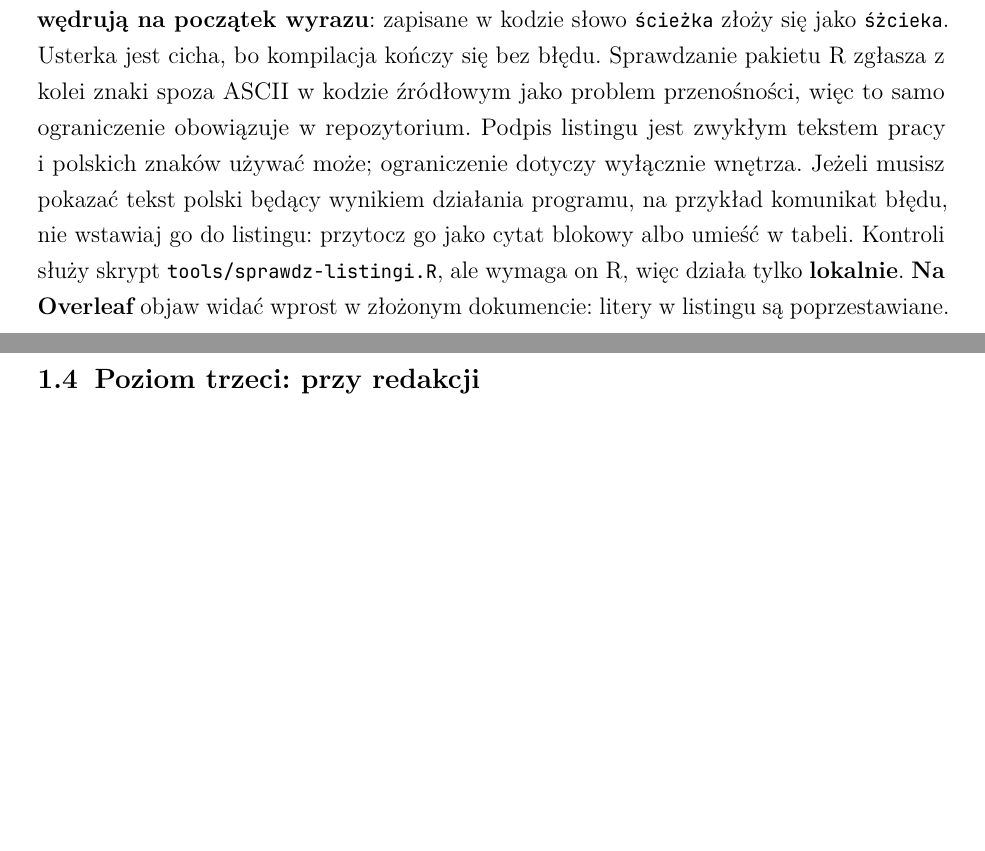
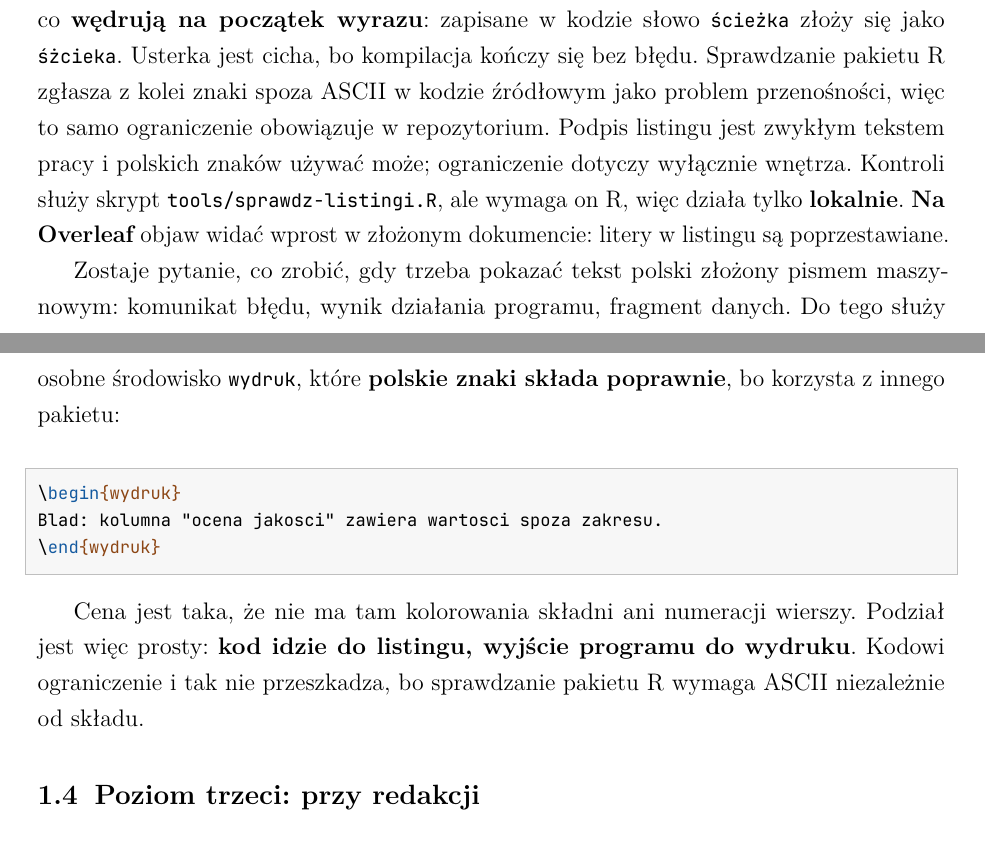
Before and after one commit to MarekDejaUJ/epi-seminarium-Deja, a LaTeX thesis (przewodnik/przewodnik.tex, which reads przewodnik/rozdzialy/01-latex.tex): two parts of pages 15 and 16 of 69, joined at a grey line, cut so that both start at the same text, the shorter picture padded with empty space. The pictures show the PDF file przewodnik/przewodnik.pdf that the author committed with the source.

Commit message:
Środowisko wydruku dla tekstu z polskimi znakami

```diff
--- a/przewodnik/rozdzialy/01-latex.tex
+++ b/przewodnik/rozdzialy/01-latex.tex
@@ -258,7 +258,17 @@ oblicz_wagi <- function(macierz) {
 
 Kolorowanie składni, numerację wierszy i ramkę ustawia klasa. Kod z pliku wstawisz poleceniem \kod{\textbackslash listingR}, które przyjmuje podpis, etykietę i ścieżkę -- wtedy listing zawsze odpowiada aktualnej wersji kodu.
 
-\wyroznienie{Wnętrze listingu musi być zapisane wyłącznie znakami ASCII.} Komentarze w kodzie pisz bez polskich znaków diakrytycznych. Powód jest podwójny. Tablica znaków pakietu składającego listingi obejmuje tylko ASCII, więc polskie litery nie tyle znikają, co \wyroznienie{wędrują na początek wyrazu}: zapisane w kodzie słowo \kod{ścieżka} złoży się jako \kod{śżcieka}. Usterka jest cicha, bo kompilacja kończy się bez błędu. Sprawdzanie pakietu R zgłasza z kolei znaki spoza ASCII w kodzie źródłowym jako problem przenośności, więc to samo ograniczenie obowiązuje w repozytorium. Podpis listingu jest zwykłym tekstem pracy i polskich znaków używać może; ograniczenie dotyczy wyłącznie wnętrza. Jeżeli musisz pokazać tekst polski będący wynikiem działania programu, na przykład komunikat błędu, nie wstawiaj go do listingu: przytocz go jako cytat blokowy albo umieść w tabeli. Kontroli służy skrypt \plik{tools/sprawdz-listingi.R}, ale wymaga on R, więc działa tylko \wyroznienie{lokalnie}. \wyroznienie{Na Overleaf} objaw widać wprost w złożonym dokumencie: litery w listingu są poprzestawiane.
+\wyroznienie{Wnętrze listingu musi być zapisane wyłącznie znakami ASCII.} Komentarze w kodzie pisz bez polskich znaków diakrytycznych. Powód jest podwójny. Tablica znaków pakietu składającego listingi obejmuje tylko ASCII, więc polskie litery nie tyle znikają, co \wyroznienie{wędrują na początek wyrazu}: zapisane w kodzie słowo \kod{ścieżka} złoży się jako \kod{śżcieka}. Usterka jest cicha, bo kompilacja kończy się bez błędu. Sprawdzanie pakietu R zgłasza z kolei znaki spoza ASCII w kodzie źródłowym jako problem przenośności, więc to samo ograniczenie obowiązuje w repozytorium. Podpis listingu jest zwykłym tekstem pracy i polskich znaków używać może; ograniczenie dotyczy wyłącznie wnętrza. Kontroli służy skrypt \plik{tools/sprawdz-listingi.R}, ale wymaga on R, więc działa tylko \wyroznienie{lokalnie}. \wyroznienie{Na Overleaf} objaw widać wprost w złożonym dokumencie: litery w listingu są poprzestawiane.
+
+Zostaje pytanie, co zrobić, gdy trzeba pokazać tekst polski złożony pismem maszynowym: komunikat błędu, wynik działania programu, fragment danych. Do tego służy osobne środowisko \kod{wydruk}, które \wyroznienie{polskie znaki składa poprawnie}, bo korzysta z innego pakietu:
+
+\begin{zapis}
+\begin{wydruk}
+Blad: kolumna "ocena jakosci" zawiera wartosci spoza zakresu.
+\end{wydruk}
+\end{zapis}
+
+Cena jest taka, że nie ma tam kolorowania składni ani numeracji wierszy. Podział jest więc prosty: \wyroznienie{kod idzie do listingu, wyjście programu do wydruku}. Kodowi ograniczenie i tak nie przeszkadza, bo sprawdzanie pakietu R wymaga ASCII niezależnie od składu.
 
 \section{Poziom trzeci: przy redakcji}
 
```
Also changed, not shown: przewodniki/01-latex.md (+11 -1 lines), wzor-pracy/epi-praca.cls (+13 -0 lines), przewodnik/przewodnik.pdf, wzor-pracy/przyklad.pdf.
